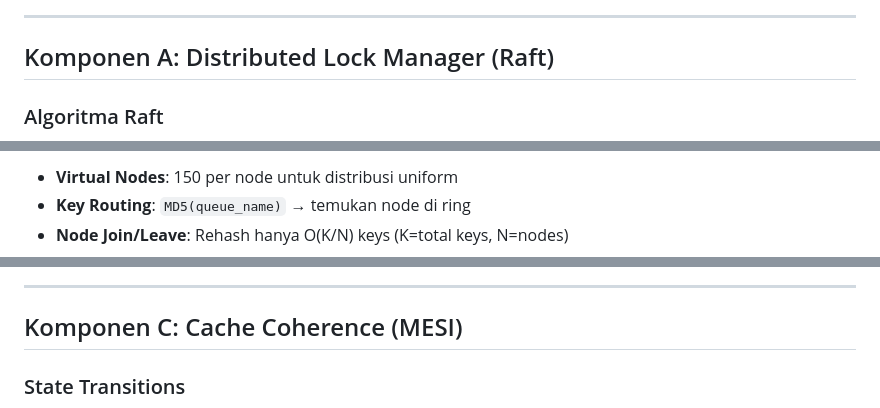
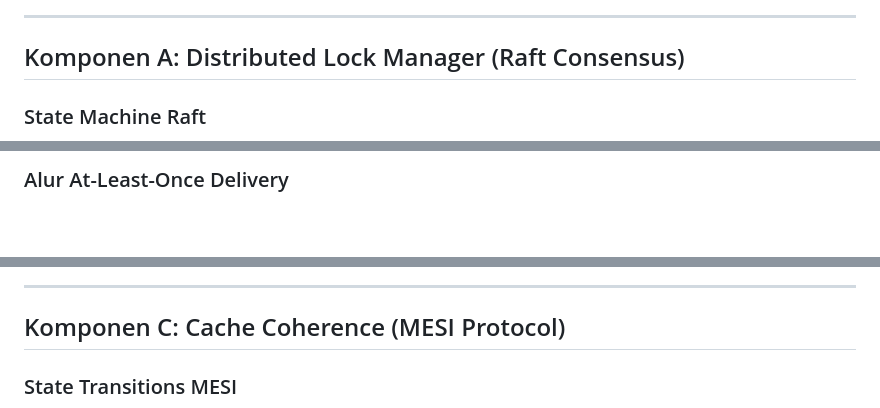
Before and after one commit to user312982/distributed-synchronization-system, a Markdown page: docs/architecture.md, 3 parts joined by grey strips. Rendered like a GitHub page; blank space fills up the shorter version.

````diff
--- a/docs/architecture.md
+++ b/docs/architecture.md
@@ -48,7 +80,7 @@ Sistem ini mengimplementasikan tiga komponen sinkronisasi terdistribusi yang ber
 
 ---
 
-## Komponen A: Distributed Lock Manager (Raft)
+## Komponen A: Distributed Lock Manager (Raft Consensus)
 
-### Algoritma Raft
+### State Machine Raft
 
@@ -111,6 +188,4 @@ Menggunakan **Wait-For Graph** dengan DFS cycle detection:
 ```
 
-- **Virtual Nodes**: 150 per node untuk distribusi uniform
-- **Key Routing**: `MD5(queue_name)` → temukan node di ring
-- **Node Join/Leave**: Rehash hanya O(K/N) keys (K=total keys, N=nodes)
+### Alur At-Least-Once Delivery
 
@@ -138,7 +237,7 @@ Saat node restart:
 
 ---
 
-## Komponen C: Cache Coherence (MESI)
+## Komponen C: Cache Coherence (MESI Protocol)
 
-### State Transitions
+### State Transitions MESI
 
````
Also changed, not shown: other parts of docs/architecture.md (+342 -148 lines).
